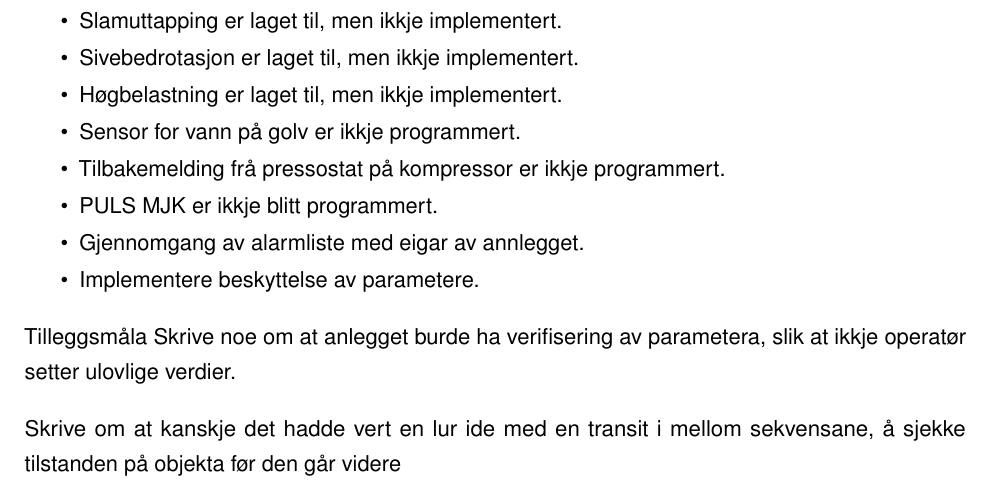
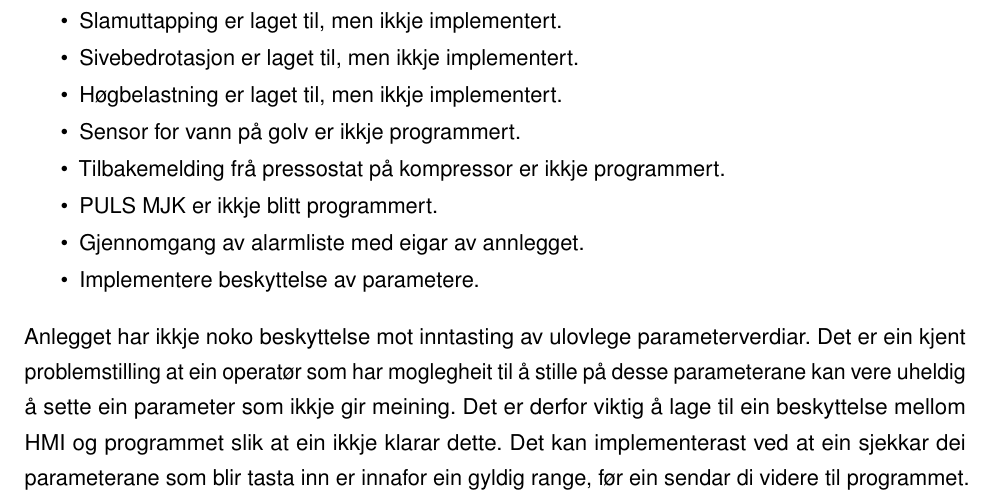
Before and after one commit to PeterSkaar/RA200-Bachelor, a LaTeX document (Latex1/bachelor_hvl.tex, which reads Latex1/Tekst/Kapittel11 - Diskusjon/11.2 Vegen vidare for Programmet.tex): part of page 63 of 66, cut so that both start at the same text. Compiled offline with pdfLaTeX; a missing font is replaced by an installed copy or a similar font.

Commit message:
11.2 meeeeeeir

```diff
--- a/Latex1/Tekst/Kapittel11 - Diskusjon/11.2 Vegen vidare for Programmet.tex
+++ b/Latex1/Tekst/Kapittel11 - Diskusjon/11.2 Vegen vidare for Programmet.tex
@@ -22,8 +22,7 @@ Desse er som følger
     \item Implementere beskyttelse av parametere.
 \end{itemize}
 
-Tilleggsmåla
-Skrive noe om at anlegget burde ha verifisering av parametera, slik at
-ikkje operatør setter ulovlige verdier.
-
-Skrive om at kanskje det hadde vert en lur ide med en transit i mellom sekvensane, å sjekke tilstanden på objekta før den går videre
+Anlegget har ikkje noko beskyttelse mot inntasting av ulovlege parameterverdiar.
+Det er ein kjent problemstilling at ein operatør som har moglegheit til å stille på desse parameterane kan vere uheldig å sette ein parameter som ikkje gir meining.
+Det er derfor viktig å lage til ein beskyttelse mellom HMI og programmet slik at ein ikkje klarar dette.
+Det kan implementerast ved at ein sjekkar dei parameterane som blir tasta inn er innafor ein gyldig range, før ein sendar di videre til programmet.
```
